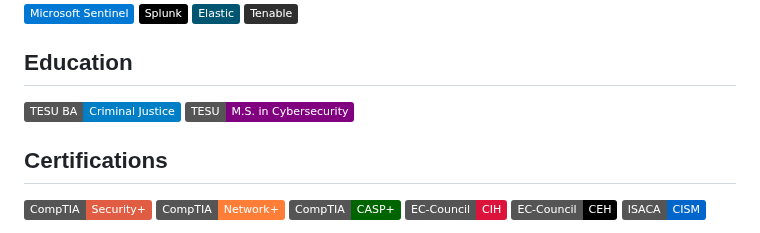
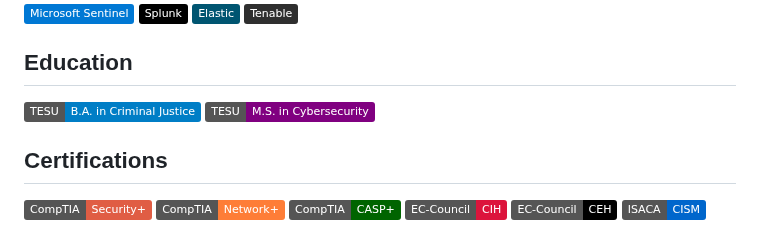
Before and after one commit to cham252/cham252, a Markdown page: README.md, the part around the change. Rendered like a GitHub page; badges without logos.

```diff
--- a/README.md
+++ b/README.md
@@ -47,7 +47,7 @@ With a lifelong passion for technology and a recently completed career in law en
 
 ## Education
 <div>
-<img src="https://img.shields.io/badge/TESU_BA-Criminal_Justice-blue?logo=academia&logoColor=white)](https://www.tesu.edu/heavin/ba-criminal-justice" />
+<img src="https://img.shields.io/badge/TESU-B.A._in_Criminal_Justice-blue?logo=academia&logoColor=white)](https://www.tesu.edu/heavin/ba-criminal-justice" />
 <img src="https://img.shields.io/badge/TESU-M.S._in_Cybersecurity-purple?logo=cyberdefenders&logoColor=white" />
 </div>
 
```
